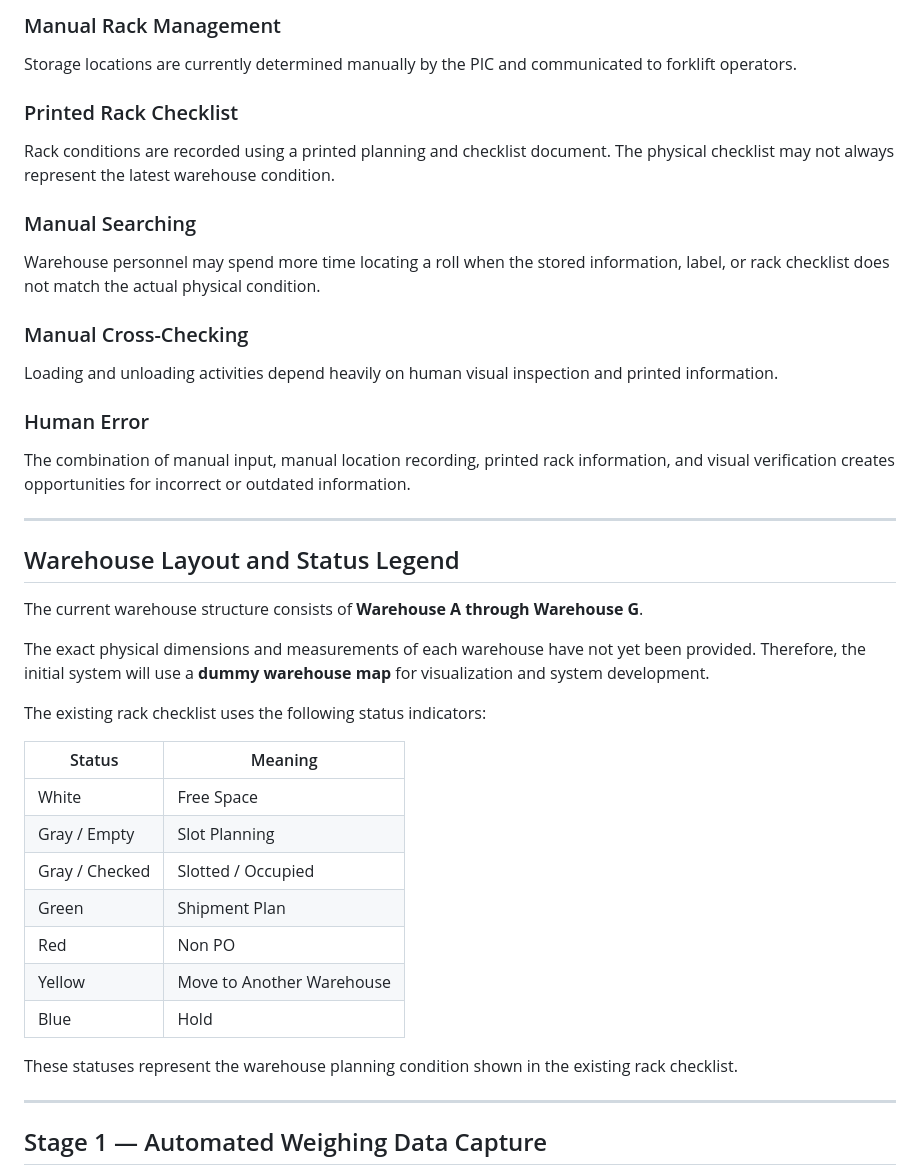
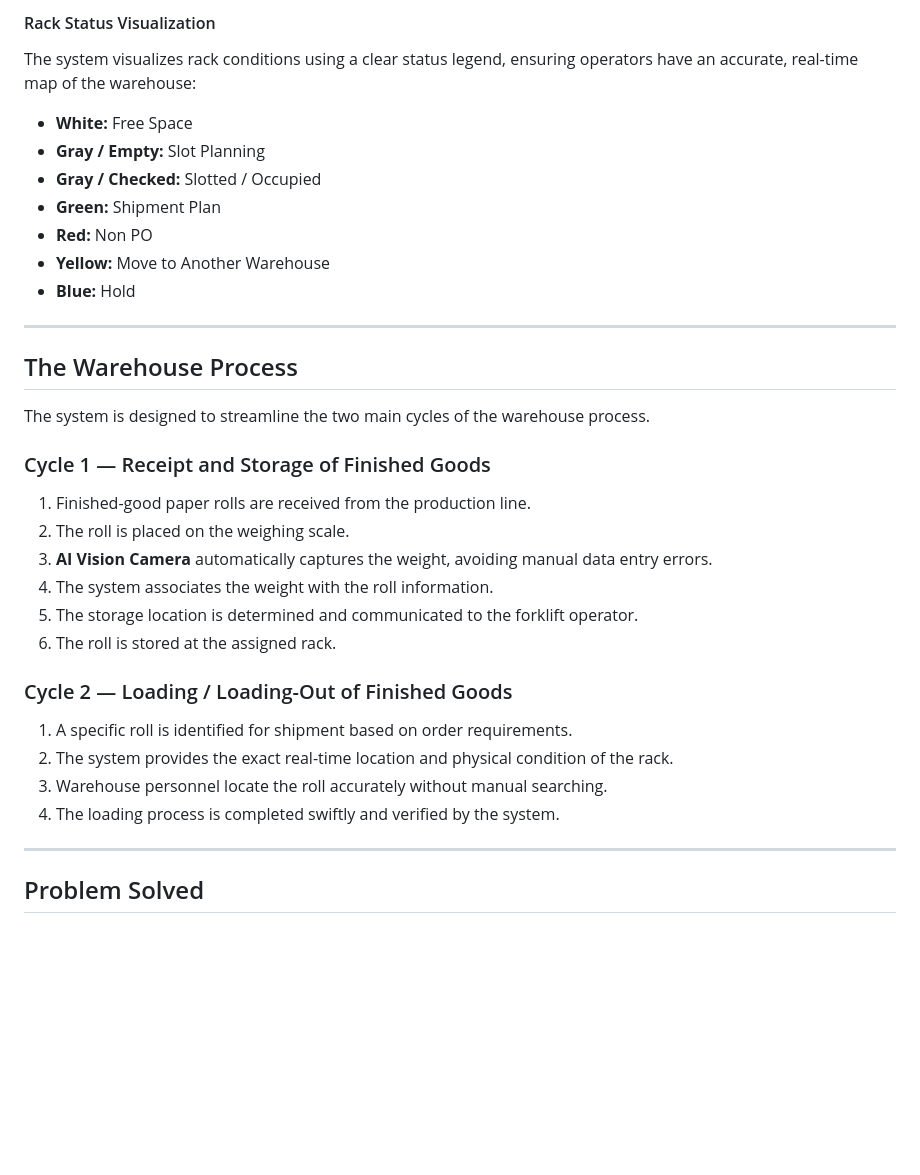
Before and after one commit to AriaHansaJunior/ROLLYN, a Markdown page: README.md, the part around one of its changes. Rendered like a GitHub page; blank space fills up the shorter version.

```diff
--- a/README.md
+++ b/README.md
@@ -54,47 +46,35 @@ The weight shown on the weighing scale can be entered incorrectly by the operato
 
-### Manual Rack Management
-
-Storage locations are currently determined manually by the PIC and communicated to forklift operators.
-
-### Printed Rack Checklist
-
-Rack conditions are recorded using a printed planning and checklist document. The physical checklist may not always represent the latest warehouse condition.
-
-### Manual Searching
-
-Warehouse personnel may spend more time locating a roll when the stored information, label, or rack checklist does not match the actual physical condition.
-
-### Manual Cross-Checking
-
-Loading and unloading activities depend heavily on human visual inspection and printed information.
-
-### Human Error
-
-The combination of manual input, manual location recording, printed rack information, and visual verification creates opportunities for incorrect or outdated information.
+#### Rack Status Visualization
+The system visualizes rack conditions using a clear status legend, ensuring operators have an accurate, real-time map of the warehouse:
+- **White:** Free Space
+- **Gray / Empty:** Slot Planning
+- **Gray / Checked:** Slotted / Occupied
+- **Green:** Shipment Plan
+- **Red:** Non PO
+- **Yellow:** Move to Another Warehouse
+- **Blue:** Hold
 
 ---
 
-## Warehouse Layout and Status Legend
+## The Warehouse Process
 
-The current warehouse structure consists of **Warehouse A through Warehouse G**.
+The system is designed to streamline the two main cycles of the warehouse process.
 
-The exact physical dimensions and measurements of each warehouse have not yet been provided. Therefore, the initial system will use a **dummy warehouse map** for visualization and system development.
+### Cycle 1 — Receipt and Storage of Finished Goods
+1. Finished-good paper rolls are received from the production line.
+2. The roll is placed on the weighing scale.
+3. **AI Vision Camera** automatically captures the weight, avoiding manual data entry errors.
+4. The system associates the weight with the roll information.
+5. The storage location is determined and communicated to the forklift operator.
+6. The roll is stored at the assigned rack.
 
-The existing rack checklist uses the following status indicators:
-
-| Status | Meaning |
-|---|---|
-| White | Free Space |
-| Gray / Empty | Slot Planning |
-| Gray / Checked | Slotted / Occupied |
-| Green | Shipment Plan |
-| Red | Non PO |
-| Yellow | Move to Another Warehouse |
-| Blue | Hold |
-
-These statuses represent the warehouse planning condition shown in the existing rack checklist.
+### Cycle 2 — Loading / Loading-Out of Finished Goods
+1. A specific roll is identified for shipment based on order requirements.
+2. The system provides the exact real-time location and physical condition of the rack.
+3. Warehouse personnel locate the roll accurately without manual searching.
+4. The loading process is completed swiftly and verified by the system.
 
 ---
 
-## Stage 1 — Automated Weighing Data Capture
+## Problem Solved
 
```
Also changed, not shown: other parts of README.md (+40 -166 lines).
